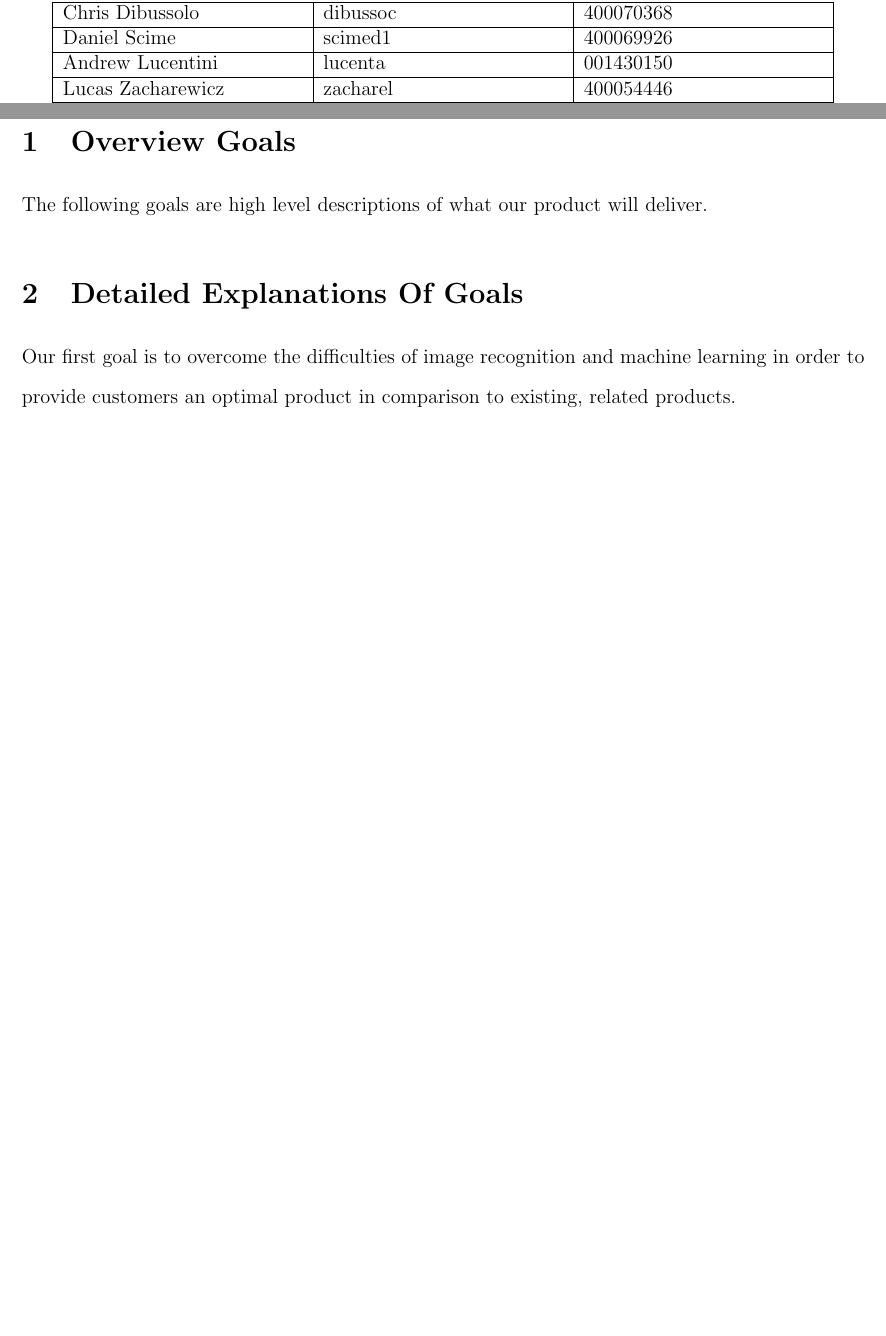
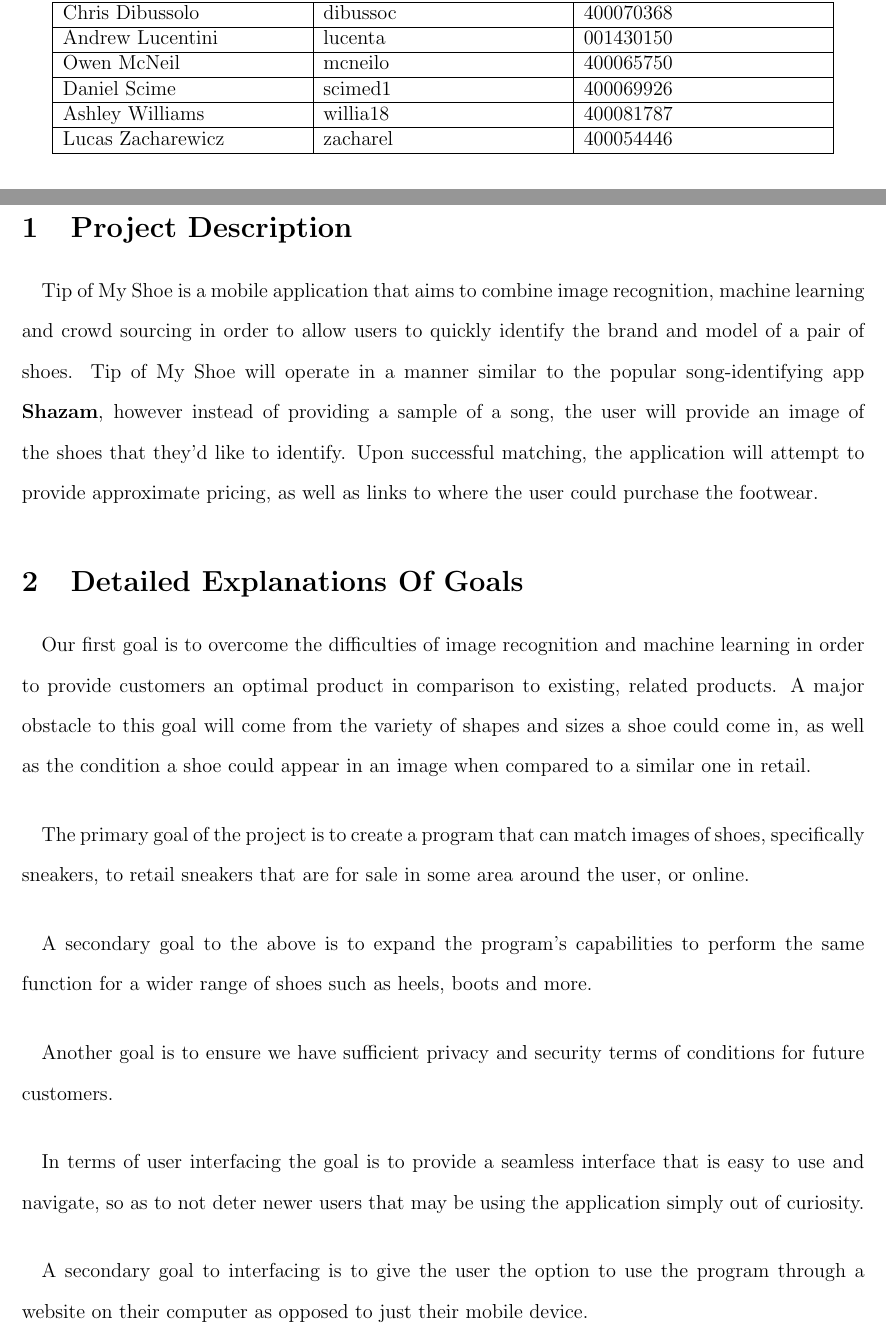
Before and after one commit to danscime/Tip-Of-My-Shoe, a LaTeX document (Documenation/01 Project Goals/Project Goals.tex): two parts of pages 1 and 2 of 2, joined at a grey line, cut so that both start at the same text, the shorter picture padded with empty space. Compiled offline with pdfLaTeX.

Commit message:
Updating Project Goals based on Overleaf Revisions

```diff
--- a/Documenation/01 Project Goals/Project Goals.tex
+++ b/Documenation/01 Project Goals/Project Goals.tex
@@ -15,7 +15,7 @@
 McMaster University\\
 SFWRENG 4G06\\
 \bigskip\bigskip\bigskip
-{\bf Project Goals\\}
+{\bf Tip of My Shoe - Project Goals\\}
 \bigskip\bigskip\bigskip\bigskip
 \begin{table}[h!]
 \begin{center}
@@ -26,15 +26,15 @@ SFWRENG 4G06\\
 	\hline
 	Chris Dibussolo & dibussoc & 400070368\\
 	\hline
+  Andrew Lucentini & lucenta & 001430150\\
+  \hline
+	Owen McNeil & mcneilo & 400065750 \\
+	\hline
 	Daniel Scime & scimed1 & 400069926\\
 	\hline
-    Andrew Lucentini & lucenta & 001430150\\
+  Ashley Williams & willia18 & 400081787\\
 	\hline
-    Lucas Zacharewicz & zacharel & 400054446\\
-	\hline
-  --- & --- & ---\\
-	\hline
-  --- & --- & ---\\
+  Lucas Zacharewicz & zacharel & 400054446\\
 	\hline
 \end{tabular}
 \end{center}
@@ -53,12 +53,21 @@ SFWRENG 4G06\\
 
 % -----------------------------------------------------------------------------
 
-\section{Overview Goals}
+\section{Project Description}
 
-The following goals are high level descriptions of what our product will deliver.
+\paragraph{} Tip of My Shoe is a mobile application that aims to combine image recognition, machine learning and crowd sourcing in order to allow users to quickly identify the brand and model of a pair of shoes. Tip of My Shoe will operate in a manner similar to the popular song-identifying app \textbf{Shazam}, however instead of providing a sample of a song, the user will provide an image of the shoes that they'd like to identify. Upon successful matching, the application will attempt to provide approximate pricing, as well as links to where the user could purchase the footwear.
 
 \section{Detailed Explanations Of Goals}
 
-Our first goal is to overcome the difficulties of image recognition and machine learning in order to provide customers an optimal product in comparison to existing, related products.
+\paragraph{} Our first goal is to overcome the difficulties of image recognition and machine learning in order to provide customers an optimal product in comparison to existing, related products. A major obstacle to this goal will come from the variety of shapes and sizes a shoe could come in, as well as the condition a shoe could appear in an image when compared to a similar one in retail.
 
+\paragraph{} The primary goal of the project is to create a program that can match images of shoes, specifically sneakers, to retail sneakers that are for sale in some area around the user, or online.
+
+\paragraph{} A secondary goal to the above is to expand the program's capabilities to perform the same function for a wider range of shoes such as heels, boots and more.
+
+\paragraph{} Another goal is to ensure we have sufficient privacy and security terms of conditions for future customers.
+
+\paragraph{} In terms of user interfacing the goal is to provide a seamless interface that is easy to use and navigate, so as to not deter newer users that may be using the application simply out of curiosity.
+
+\paragraph{} A secondary goal to interfacing is to give the user the option to use the program through a website on their computer as opposed to just their mobile device.
 \end{document}
```
Also changed, not shown: Documenation/01 Project Goals/Project Goals.pdf.
